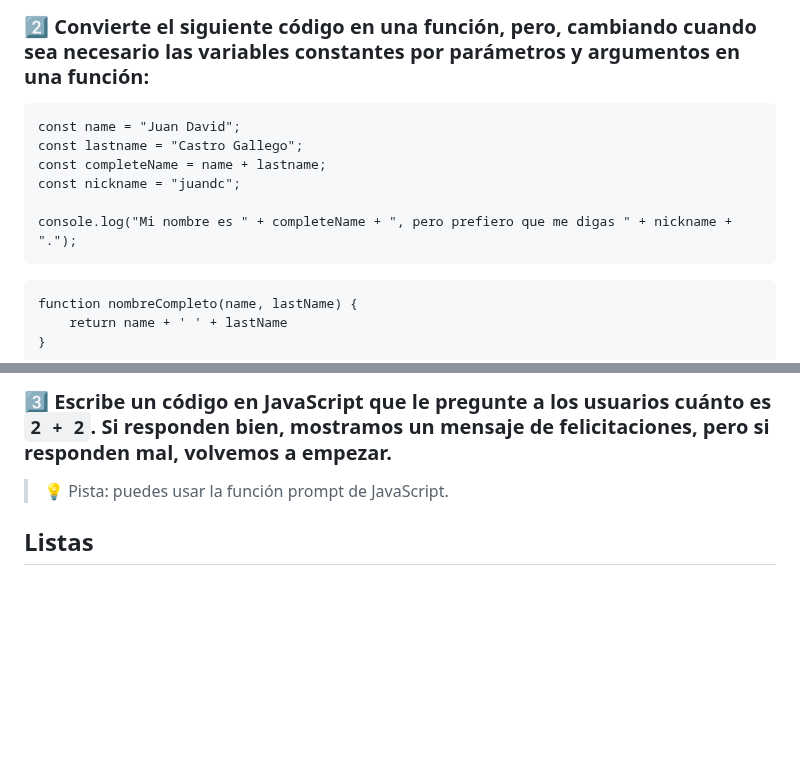
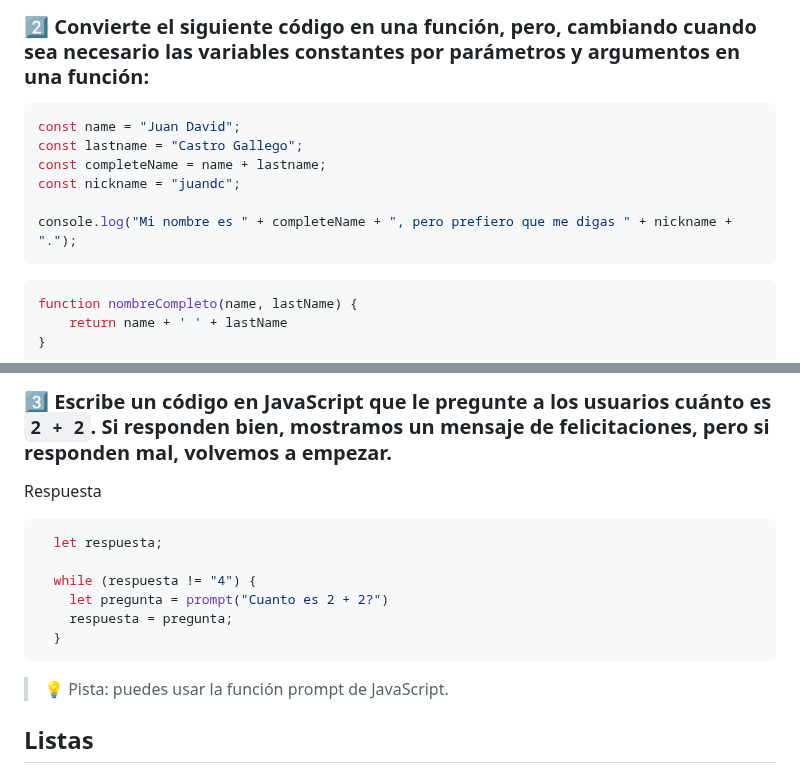
Before and after one commit to RSG-GIT/curso-practico-javascript, a Markdown page: RespuestasTestPractico.md, 2 parts joined by grey strips. Rendered like a GitHub page; blank space fills up the shorter version.

````diff
--- a/RespuestasTestPractico.md
+++ b/RespuestasTestPractico.md
@@ -78,7 +78,7 @@ Tambien nos sirve para ordenar y mejorar la legibilidad de nuestro codigo
 
 ### 2️⃣ Convierte el siguiente código en una función, pero, cambiando cuando sea necesario las variables constantes por parámetros y argumentos en una función:
 
-```
+```js
 const name = "Juan David";
 const lastname = "Castro Gallego";
 const completeName = name + lastname;
@@ -87,7 +87,7 @@ const nickname = "juandc";
 console.log("Mi nombre es " + completeName + ", pero prefiero que me digas " + nickname + ".");
 ```
 
-```
+```js
 function nombreCompleto(name, lastName) {
     return name + ' ' + lastName
 }
@@ -183,4 +224,15 @@ for (let i = 10; i >= 2; i--) {
 ### 3️⃣ Escribe un código en JavaScript que le pregunte a los usuarios cuánto es `2 + 2`. Si responden bien, mostramos un mensaje de felicitaciones, pero si responden mal, volvemos a empezar.
+
+Respuesta
+
+```js
+  let respuesta;
+
+  while (respuesta != "4") {
+    let pregunta = prompt("Cuanto es 2 + 2?")
+    respuesta = pregunta;
+  }
+```
 
 > 💡 Pista: puedes usar la función prompt de JavaScript.
 
````
Also changed, not shown: other parts of RespuestasTestPractico.md (+49 -8 lines).
